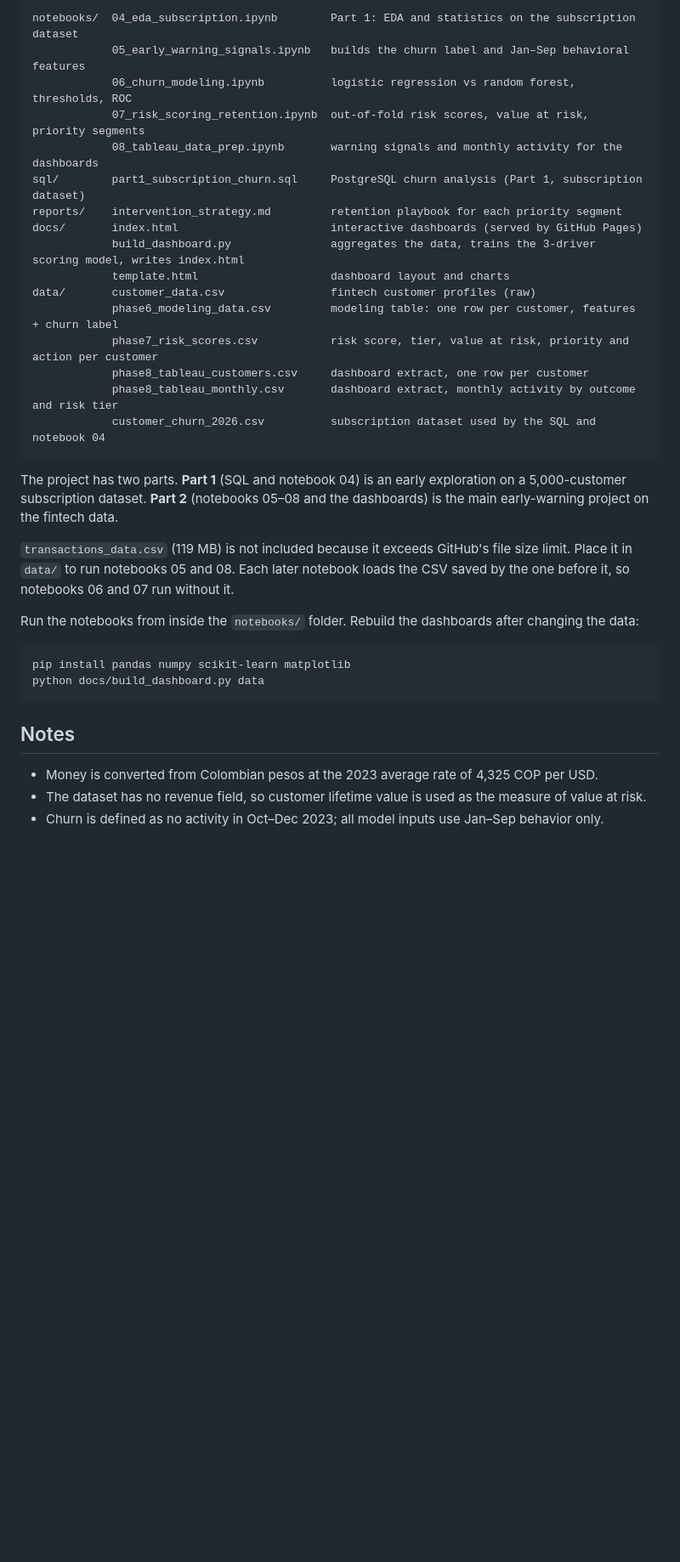
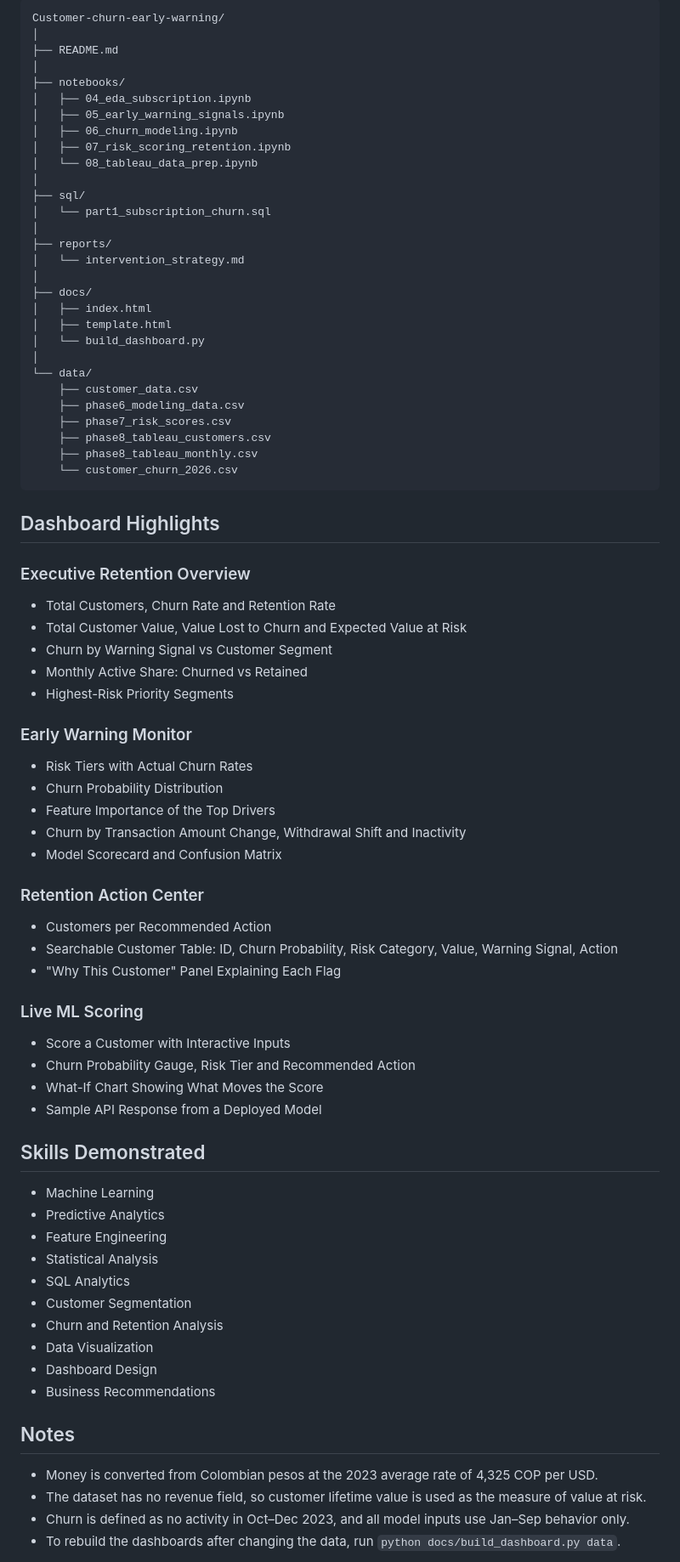
Before and after one commit to lthieu1607-wq/Customer-churn-early-warning, a Markdown page: README.md, the part around one of its changes. Shown at 85% size. Rendered like a GitHub page; blank space fills up the shorter version.

Commit message:
Rewrite README in portfolio format
Co-Authored-By: Claude Opus 5.5 <noreply@anthropic.com>

````diff
--- a/README.md
+++ b/README.md
@@ -25,37 +120,80 @@ Predicting which fintech customers are about to leave, from changes in how they
 
 ```
-notebooks/  04_eda_subscription.ipynb        Part 1: EDA and statistics on the subscription dataset
-            05_early_warning_signals.ipynb   builds the churn label and Jan–Sep behavioral features
-            06_churn_modeling.ipynb          logistic regression vs random forest, thresholds, ROC
-            07_risk_scoring_retention.ipynb  out-of-fold risk scores, value at risk, priority segments
-            08_tableau_data_prep.ipynb       warning signals and monthly activity for the dashboards
-sql/        part1_subscription_churn.sql     PostgreSQL churn analysis (Part 1, subscription dataset)
-reports/    intervention_strategy.md         retention playbook for each priority segment
-docs/       index.html                       interactive dashboards (served by GitHub Pages)
-            build_dashboard.py               aggregates the data, trains the 3-driver scoring model, writes index.html
-            template.html                    dashboard layout and charts
-data/       customer_data.csv                fintech customer profiles (raw)
-            phase6_modeling_data.csv         modeling table: one row per customer, features + churn label
-            phase7_risk_scores.csv           risk score, tier, value at risk, priority and action per customer
-            phase8_tableau_customers.csv     dashboard extract, one row per customer
-            phase8_tableau_monthly.csv       dashboard extract, monthly activity by outcome and risk tier
-            customer_churn_2026.csv          subscription dataset used by the SQL and notebook 04
+Customer-churn-early-warning/
+│
+├── README.md
+│
+├── notebooks/
+│   ├── 04_eda_subscription.ipynb
+│   ├── 05_early_warning_signals.ipynb
+│   ├── 06_churn_modeling.ipynb
+│   ├── 07_risk_scoring_retention.ipynb
+│   └── 08_tableau_data_prep.ipynb
+│
+├── sql/
+│   └── part1_subscription_churn.sql
+│
+├── reports/
+│   └── intervention_strategy.md
+│
+├── docs/
+│   ├── index.html
+│   ├── template.html
+│   └── build_dashboard.py
+│
+└── data/
+    ├── customer_data.csv
+    ├── phase6_modeling_data.csv
+    ├── phase7_risk_scores.csv
+    ├── phase8_tableau_customers.csv
+    ├── phase8_tableau_monthly.csv
+    └── customer_churn_2026.csv
 ```
 
-The project has two parts. **Part 1** (SQL and notebook 04) is an early exploration on a 5,000-customer subscription dataset. **Part 2** (notebooks 05–08 and the dashboards) is the main early-warning project on the fintech data.
+## Dashboard Highlights
 
-`transactions_data.csv` (119 MB) is not included because it exceeds GitHub's file size limit. Place it in `data/` to run notebooks 05 and 08. Each later notebook loads the CSV saved by the one before it, so notebooks 06 and 07 run without it.
+### Executive Retention Overview
+- Total Customers, Churn Rate and Retention Rate
+- Total Customer Value, Value Lost to Churn and Expected Value at Risk
+- Churn by Warning Signal vs Customer Segment
+- Monthly Active Share: Churned vs Retained
+- Highest-Risk Priority Segments
 
-Run the notebooks from inside the `notebooks/` folder. Rebuild the dashboards after changing the data:
+### Early Warning Monitor
+- Risk Tiers with Actual Churn Rates
+- Churn Probability Distribution
+- Feature Importance of the Top Drivers
+- Churn by Transaction Amount Change, Withdrawal Shift and Inactivity
+- Model Scorecard and Confusion Matrix
 
-```bash
-pip install pandas numpy scikit-learn matplotlib
-python docs/build_dashboard.py data
-```
+### Retention Action Center
+- Customers per Recommended Action
+- Searchable Customer Table: ID, Churn Probability, Risk Category, Value, Warning Signal, Action
+- "Why This Customer" Panel Explaining Each Flag
+
+### Live ML Scoring
+- Score a Customer with Interactive Inputs
+- Churn Probability Gauge, Risk Tier and Recommended Action
+- What-If Chart Showing What Moves the Score
+- Sample API Response from a Deployed Model
+
+## Skills Demonstrated
+
+- Machine Learning
+- Predictive Analytics
+- Feature Engineering
+- Statistical Analysis
+- SQL Analytics
+- Customer Segmentation
+- Churn and Retention Analysis
+- Data Visualization
+- Dashboard Design
+- Business Recommendations
 
 ## Notes
 
 - Money is converted from Colombian pesos at the 2023 average rate of 4,325 COP per USD.
 - The dataset has no revenue field, so customer lifetime value is used as the measure of value at risk.
-- Churn is defined as no activity in Oct–Dec 2023; all model inputs use Jan–Sep behavior only.
+- Churn is defined as no activity in Oct–Dec 2023, and all model inputs use Jan–Sep behavior only.
+- To rebuild the dashboards after changing the data, run `python docs/build_dashboard.py data`.
 
````
Also changed, not shown: other parts of README.md (+115 -18 lines).
